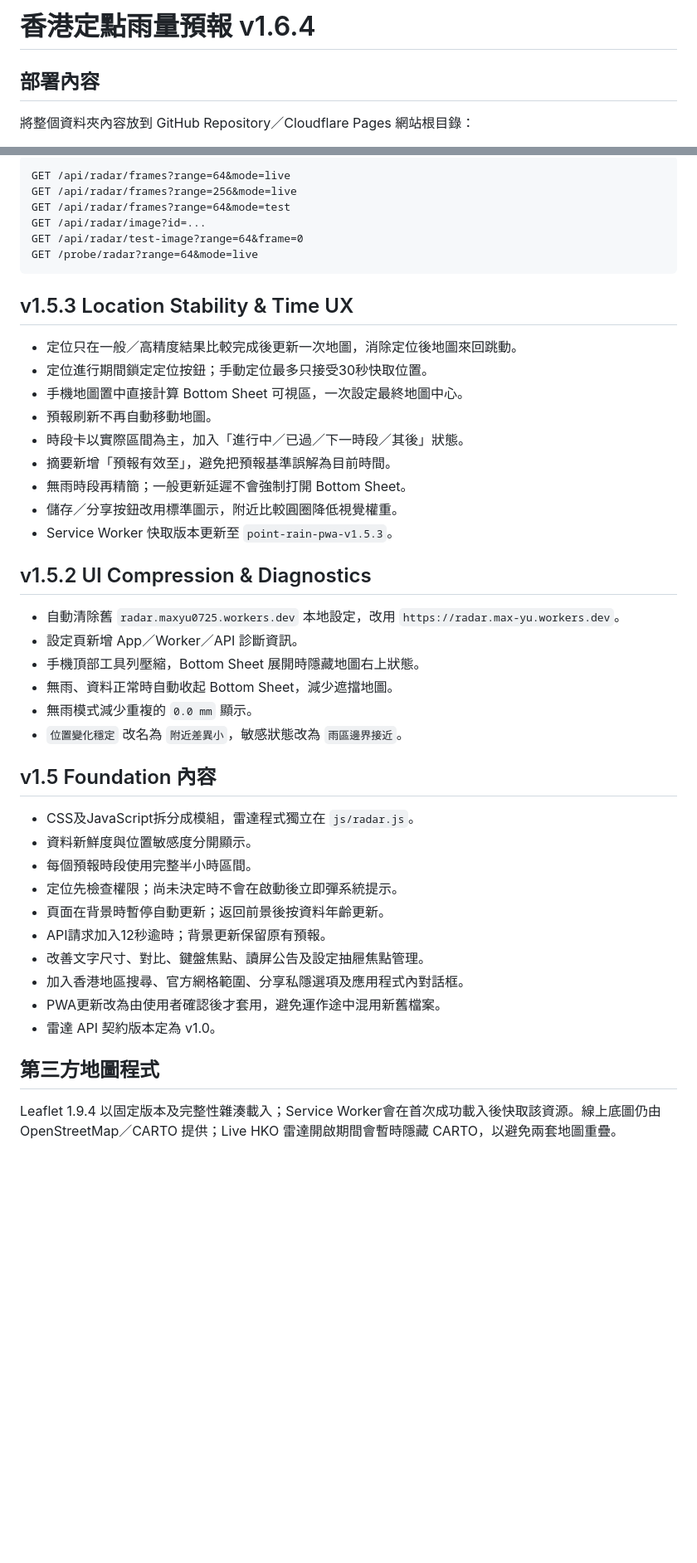
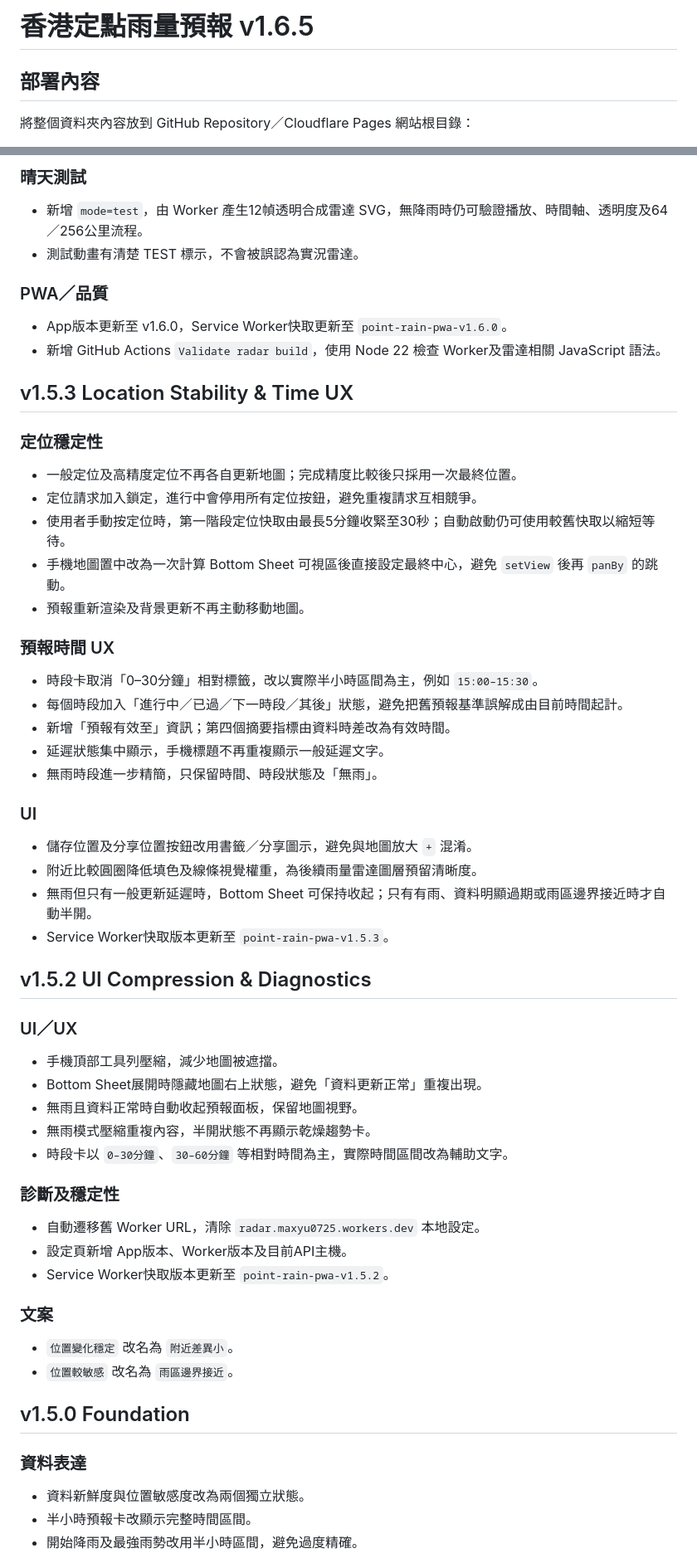
Before and after one commit to MaxYu725/Rain-Track, a Markdown page: README.md, 2 parts joined by grey strips. Shown at 83% size. Rendered like a GitHub page; blank space fills up the shorter version.

````diff
--- a/README.md
+++ b/README.md
@@ -1,4 +1,4 @@
-# 香港定點雨量預報 v1.6.4
+# 香港定點雨量預報 v1.6.5
 
 ## 部署內容
 
@@ -89,48 +116,56 @@ Cloudflare Pages 不需要 build command；輸出目錄使用 Repository 根目
 
-```text
-GET /api/radar/frames?range=64&mode=live
-GET /api/radar/frames?range=256&mode=live
-GET /api/radar/frames?range=64&mode=test
-GET /api/radar/image?id=...
-GET /api/radar/test-image?range=64&frame=0
-GET /probe/radar?range=64&mode=live
-```
+### 晴天測試
+- 新增 `mode=test`，由 Worker 產生12幀透明合成雷達 SVG，無降雨時仍可驗證播放、時間軸、透明度及64／256公里流程。
+- 測試動畫有清楚 TEST 標示，不會被誤認為實況雷達。
+
+### PWA／品質
+- App版本更新至 v1.6.0，Service Worker快取更新至 `point-rain-pwa-v1.6.0`。
+- 新增 GitHub Actions `Validate radar build`，使用 Node 22 檢查 Worker及雷達相關 JavaScript 語法。
 
 ## v1.5.3 Location Stability & Time UX
 
-- 定位只在一般／高精度結果比較完成後更新一次地圖，消除定位後地圖來回跳動。
-- 定位進行期間鎖定定位按鈕；手動定位最多只接受30秒快取位置。
-- 手機地圖置中直接計算 Bottom Sheet 可視區，一次設定最終地圖中心。
-- 預報刷新不再自動移動地圖。
-- 時段卡以實際區間為主，加入「進行中／已過／下一時段／其後」狀態。
-- 摘要新增「預報有效至」，避免把預報基準誤解為目前時間。
-- 無雨時段再精簡；一般更新延遲不會強制打開 Bottom Sheet。
-- 儲存／分享按鈕改用標準圖示，附近比較圓圈降低視覺權重。
-- Service Worker 快取版本更新至 `point-rain-pwa-v1.5.3`。
+### 定位穩定性
+- 一般定位及高精度定位不再各自更新地圖；完成精度比較後只採用一次最終位置。
+- 定位請求加入鎖定，進行中會停用所有定位按鈕，避免重複請求互相競爭。
+- 使用者手動按定位時，第一階段定位快取由最長5分鐘收緊至30秒；自動啟動仍可使用較舊快取以縮短等待。
+- 手機地圖置中改為一次計算 Bottom Sheet 可視區後直接設定最終中心，避免 `setView` 後再 `panBy` 的跳動。
+- 預報重新渲染及背景更新不再主動移動地圖。
+
+### 預報時間 UX
+- 時段卡取消「0–30分鐘」相對標籤，改以實際半小時區間為主，例如 `15:00–15:30`。
+- 每個時段加入「進行中／已過／下一時段／其後」狀態，避免把舊預報基準誤解成由目前時間起計。
+- 新增「預報有效至」資訊；第四個摘要指標由資料時差改為有效時間。
+- 延遲狀態集中顯示，手機標題不再重複顯示一般延遲文字。
+- 無雨時段進一步精簡，只保留時間、時段狀態及「無雨」。
+
+### UI
+- 儲存位置及分享位置按鈕改用書籤／分享圖示，避免與地圖放大 `+` 混淆。
+- 附近比較圓圈降低填色及線條視覺權重，為後續雨量雷達圖層預留清晰度。
+- 無雨但只有一般更新延遲時，Bottom Sheet 可保持收起；只有有雨、資料明顯過期或雨區邊界接近時才自動半開。
+- Service Worker快取版本更新至 `point-rain-pwa-v1.5.3`。
 
 ## v1.5.2 UI Compression & Diagnostics
 
-- 自動清除舊 `radar.maxyu0725.workers.dev` 本地設定，改用 `https://radar.max-yu.workers.dev`。
-- 設定頁新增 App／Worker／API 診斷資訊。
-- 手機頂部工具列壓縮，Bottom Sheet 展開時隱藏地圖右上狀態。
-- 無雨、資料正常時自動收起 Bottom Sheet，減少遮擋地圖。
-- 無雨模式減少重複的 `0.0 mm` 顯示。
-- `位置變化穩定` 改名為 `附近差異小`，敏感狀態改為 `雨區邊界接近`。
+### UI／UX
+- 手機頂部工具列壓縮，減少地圖被遮擋。
+- Bottom Sheet展開時隱藏地圖右上狀態，避免「資料更新正常」重複出現。
+- 無雨且資料正常時自動收起預報面板，保留地圖視野。
+- 無雨模式壓縮重複內容，半開狀態不再顯示乾燥趨勢卡。
+- 時段卡以 `0–30分鐘`、`30–60分鐘` 等相對時間為主，實際時間區間改為輔助文字。
 
-## v1.5 Foundation 內容
+### 診斷及穩定性
+- 自動遷移舊 Worker URL，清除 `radar.maxyu0725.workers.dev` 本地設定。
+- 設定頁新增 App版本、Worker版本及目前API主機。
+- Service Worker快取版本更新至 `point-rain-pwa-v1.5.2`。
 
-- CSS及JavaScript拆分成模組，雷達程式獨立在 `js/radar.js`。
-- 資料新鮮度與位置敏感度分開顯示。
-- 每個預報時段使用完整半小時區間。
-- 定位先檢查權限；尚未決定時不會在啟動後立即彈系統提示。
-- 頁面在背景時暫停自動更新；返回前景後按資料年齡更新。
-- API請求加入12秒逾時；背景更新保留原有預報。
-- 改善文字尺寸、對比、鍵盤焦點、讀屏公告及設定抽屜焦點管理。
-- 加入香港地區搜尋、官方網格範圍、分享私隱選項及應用程式內對話框。
-- PWA更新改為由使用者確認後才套用，避免運作途中混用新舊檔案。
-- 雷達 API 契約版本定為 v1.0。
+### 文案
+- `位置變化穩定` 改名為 `附近差異小`。
+- `位置較敏感` 改名為 `雨區邊界接近`。
 
-## 第三方地圖程式
+## v1.5.0 Foundation
 
-Leaflet 1.9.4 以固定版本及完整性雜湊載入；Service Worker會在首次成功載入後快取該資源。線上底圖仍由 OpenStreetMap／CARTO 提供；Live HKO 雷達開啟期間會暫時隱藏 CARTO，以避免兩套地圖重疊。
+### 資料表達
+- 資料新鮮度與位置敏感度改為兩個獨立狀態。
+- 半小時預報卡改顯示完整時間區間。
+- 開始降雨及最強雨勢改用半小時區間，避免過度精確。
 
````
Also changed, not shown: other parts of README.md (+85 -35 lines).
